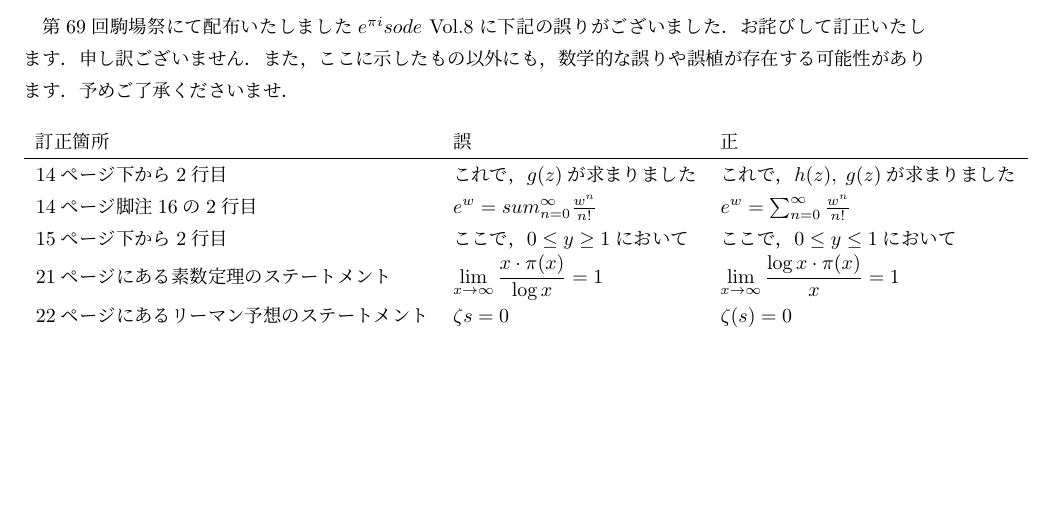
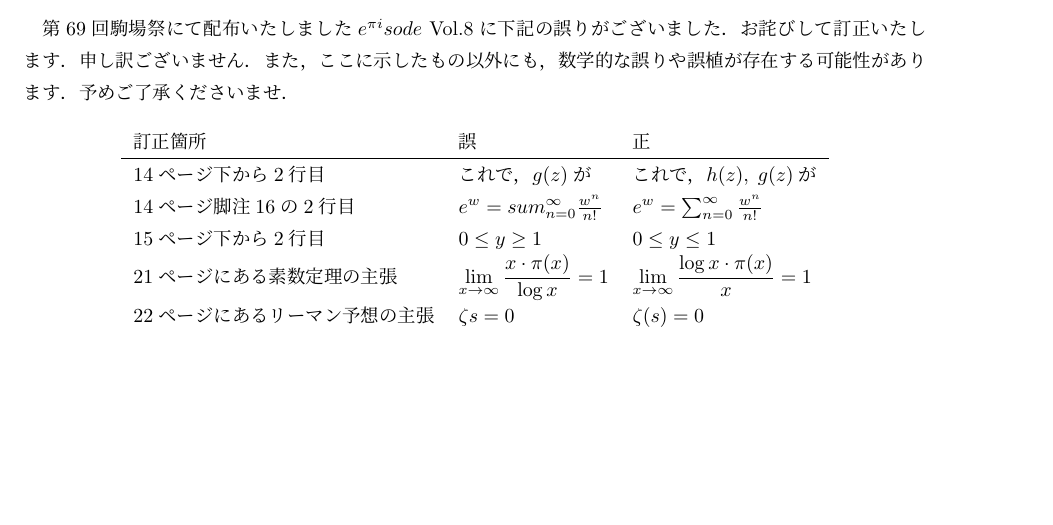
Before and after one commit to TsuyoshiShuin/episode, a LaTeX document (errata.tex): part of the page, cut so that both start at the same text. Compiled offline with pLaTeX and dvipdfmx.

Commit message:
Update errata.tex
表が横に長くなりすぎたので記述を短縮した

```diff
--- a/errata.tex
+++ b/errata.tex
@@ -18,11 +18,11 @@
 \begin{center}
 \begin{tabular}{lll}
 訂正箇所&誤&正 \\\hline
-14ページ下から2行目&これで，$g(z)$が求まりました&これで，$h(z),\;g(z)$が求まりました \\
+14ページ下から2行目&これで，$g(z)$が&これで，$h(z),\;g(z)$が \\
 14ページ脚注16の2行目&$e^w=sum^\infty_{n=0}\frac{w^n}{n!}$&$e^w=\sum^\infty_{n=0}\frac{w^n}{n!}$ \\
-15ページ下から2行目&ここで，$0\leq y\geq 1$において&ここで，$0\leq y\leq 1$において \\
-21ページにある素数定理のステートメント&$\displaystyle\lim_{x\to\infty}\frac{x\cdot\pi(x)}{\log x}=1$&$\displaystyle\lim_{x\to\infty}\frac{\log x\cdot\pi(x)}{x}=1$ \\
-22ページにあるリーマン予想のステートメント&$\zeta{s}=0$&$\zeta(s)=0$
+15ページ下から2行目&$0\leq y\geq 1$&$0\leq y\leq 1$ \\
+21ページにある素数定理の主張&$\displaystyle\lim_{x\to\infty}\frac{x\cdot\pi(x)}{\log x}=1$&$\displaystyle\lim_{x\to\infty}\frac{\log x\cdot\pi(x)}{x}=1$ \\
+22ページにあるリーマン予想の主張&$\zeta{s}=0$&$\zeta(s)=0$
 \end{tabular}
 \end{center}
 \end{table}
```
